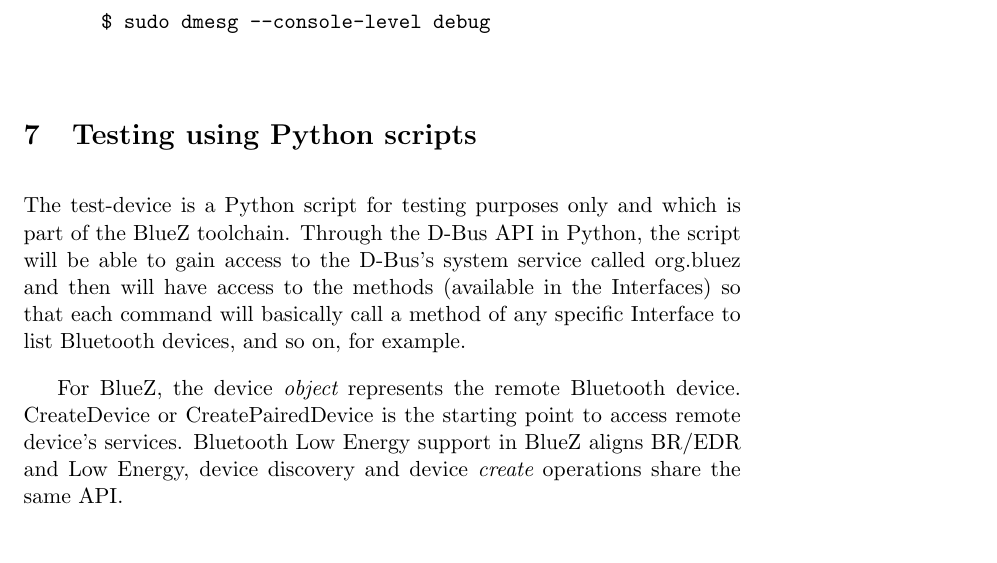
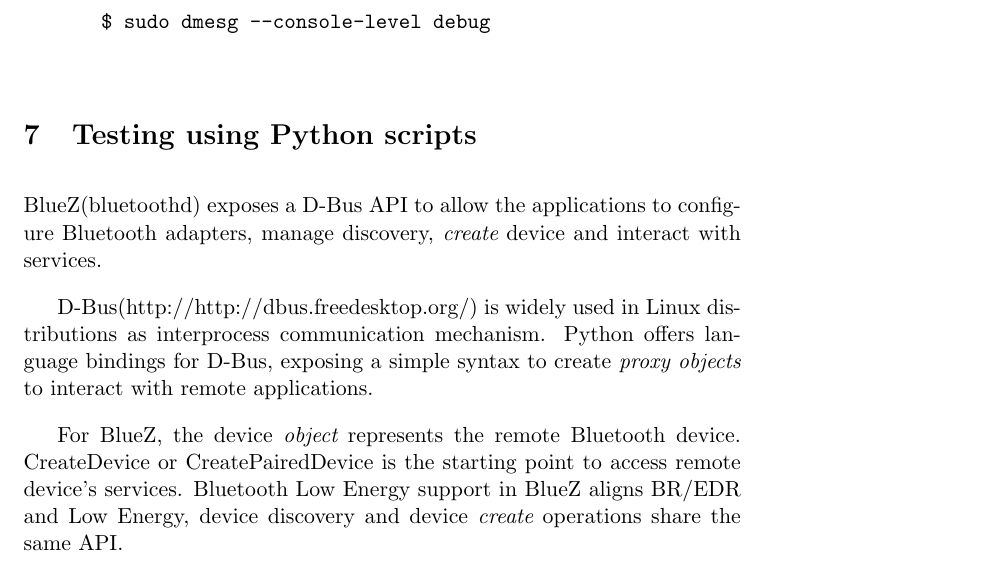
Before and after one commit to pcacjr/bluez-le-docs, a LaTeX document (howto.tex): part of page 9 of 15, cut so that both start at the same text. Compiled offline with pdfLaTeX.

Commit message:
howto: Improve D-Bus description

```diff
--- a/howto.tex
+++ b/howto.tex
@@ -247,12 +247,14 @@
 
 \section{Testing using Python scripts}
 
-The test-device is a Python script for testing purposes only and which is part
-of the BlueZ toolchain. Through the D-Bus API in Python, the script
-will be able to gain access to the D-Bus's system service called
-org.bluez and then will have access to the methods (available in the
-Interfaces) so that each command will basically call a method of any
-specific Interface to list Bluetooth devices, and so on, for example.
+BlueZ(bluetoothd) exposes a D-Bus API to allow the applications to configure
+Bluetooth adapters, manage discovery, {\em create} device and interact with
+services.
+
+D-Bus(http://http://dbus.freedesktop.org/) is widely used in Linux
+distributions as interprocess communication mechanism. Python offers
+language bindings for D-Bus, exposing a simple syntax to create
+{\em proxy objects} to interact with remote applications.
 
 For BlueZ, the device {\em object} represents the remote Bluetooth device.
 CreateDevice or CreatePairedDevice is the starting point to access
```
